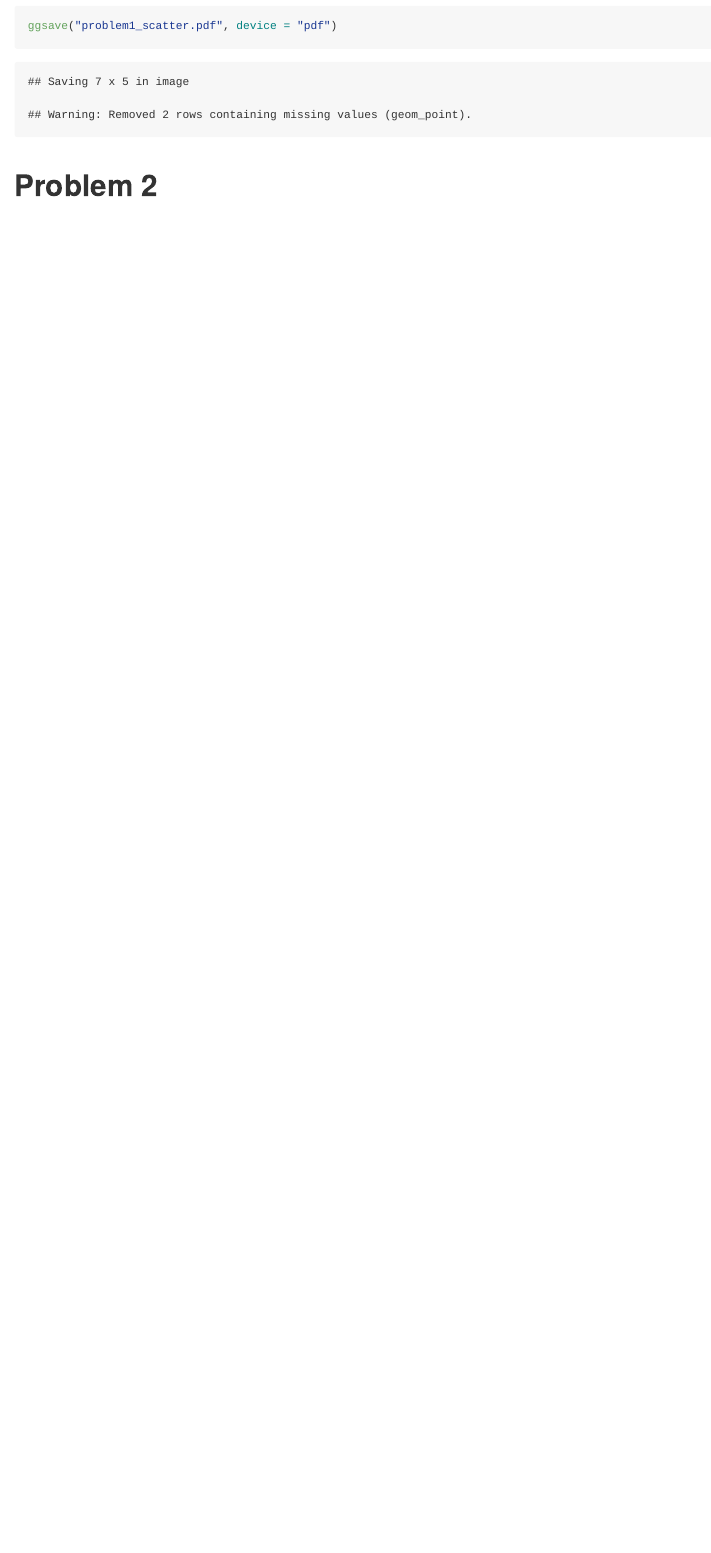
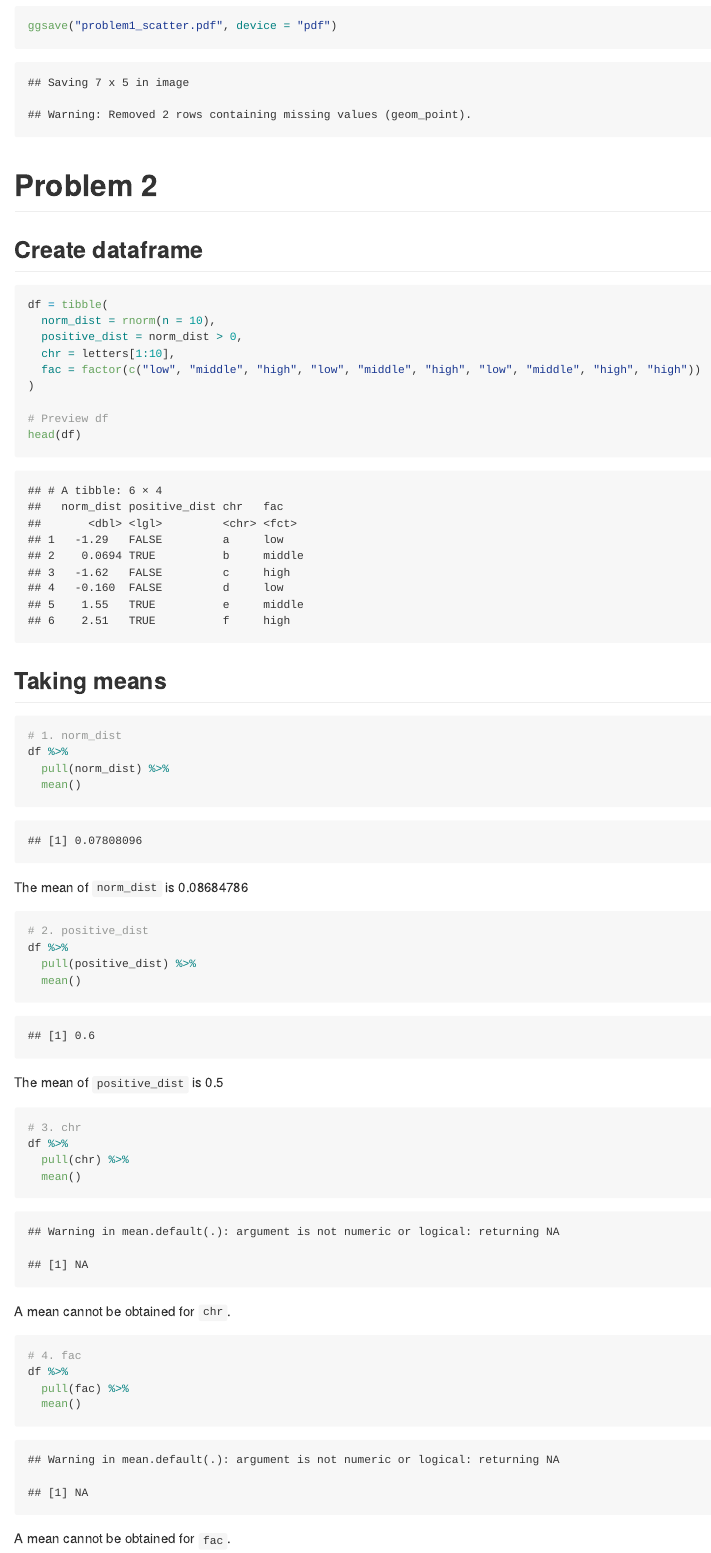
Before and after one commit to ay2543/p8105_hw1_ay2543, an R Markdown document (p8105_hw1_ay2543.Rmd): the page in a window 1100 px wide, from 3430 px down before the commit and from 3470 px down after it, so that both start at the same text. The pictures show the output file p8105_hw1_ay2543.md that the author committed with the source, drawn offline in the style of GitHub.

Commit message:
finished work

````diff
--- a/p8105_hw1_ay2543.Rmd
+++ b/p8105_hw1_ay2543.Rmd
@@ -70,10 +72,51 @@ ggsave("problem1_scatter.pdf", device = "pdf")
 
 # Problem 2
 
+## Create dataframe
 ```{r}
 df = tibble(
   norm_dist = rnorm(n = 10),
   positive_dist = norm_dist > 0,
+  chr = letters[1:10],
+  fac = factor(c("low", "middle", "high", "low", "middle", "high", "low", "middle", "high", "high"))
+)
 
-)
+# Preview df
+head(df)
 ```
+
+## Taking means
+
+```{r}
+# 1. norm_dist
+df %>%
+  pull(norm_dist) %>%
+  mean()
+```
+The mean of `norm_dist` is 0.08684786
+
+```{r}
+# 2. positive_dist
+df %>%
+  pull(positive_dist) %>%
+  mean()
+```
+
+The mean of `positive_dist` is 0.5
+
+```{r}
+# 3. chr
+df %>%
+  pull(chr) %>%
+  mean()
+```
+A mean cannot be obtained for `chr`.
+
+```{r}
+# 4. fac
+df %>%
+  pull(fac) %>%
+  mean()
+```
+
+A mean cannot be obtained for `fac`.
````
Also changed, not shown: p8105_hw1_ay2543.md, problem1_scatter.pdf, p8105_hw1_ay2543.Rmd (29 more changed lines).
